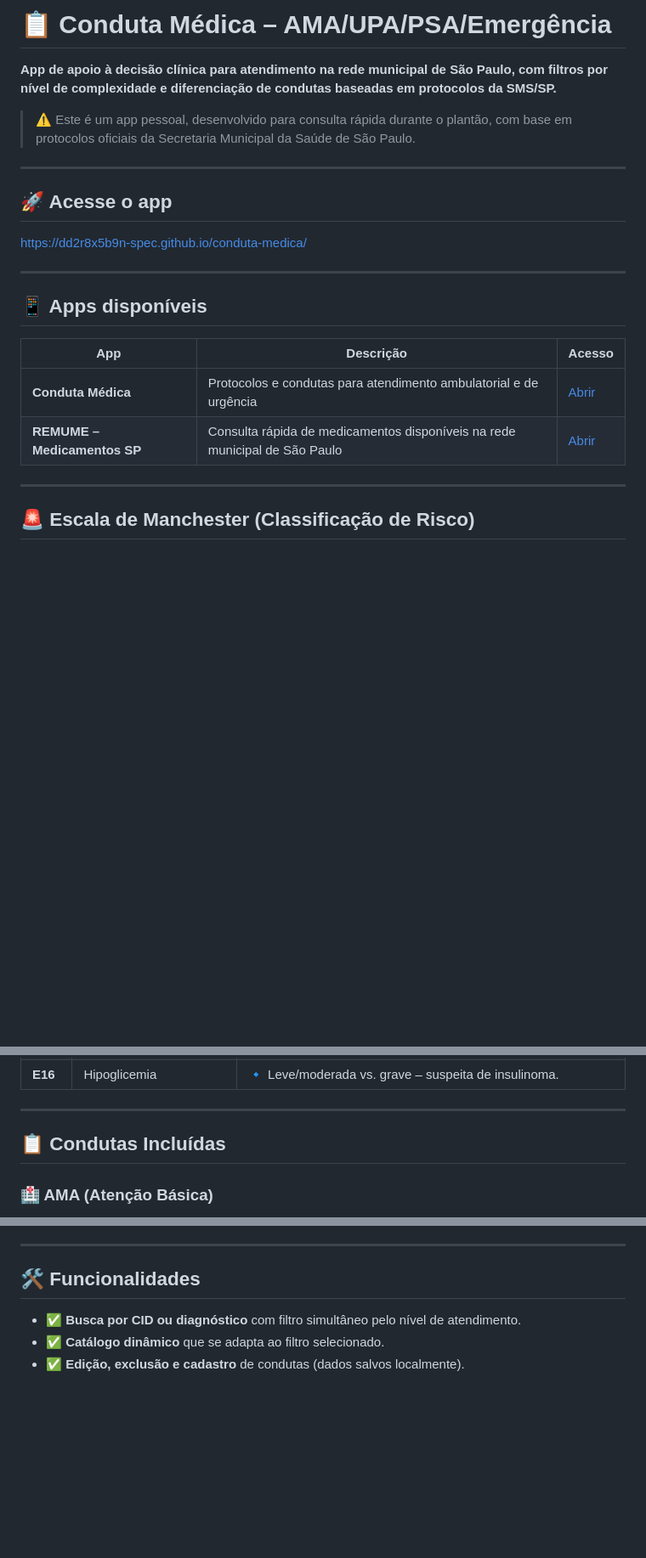
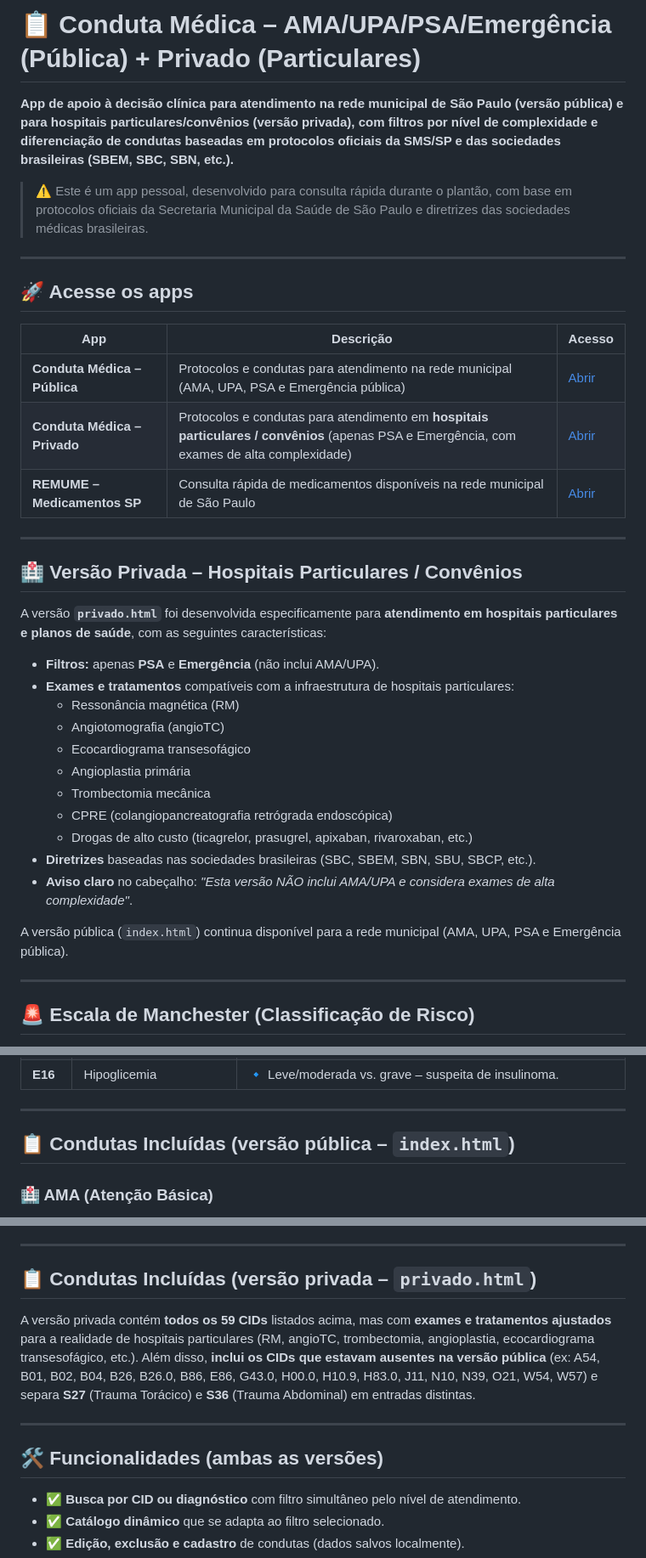
Before and after one commit to dd2r8x5b9n-spec/conduta-medica, a Markdown page: README.md, 3 parts joined by grey strips. Shown at 85% size. Rendered like a GitHub page; blank space fills up the shorter version.

Commit message:
Add files via upload
3 links: conduta-medica, remume e privado

```diff
--- a/README.md
+++ b/README.md
@@ -1,23 +1,38 @@
-# 📋 Conduta Médica – AMA/UPA/PSA/Emergência
+# 📋 Conduta Médica – AMA/UPA/PSA/Emergência (Pública) + Privado (Particulares)
 
-**App de apoio à decisão clínica para atendimento na rede municipal de São Paulo, com filtros por nível de complexidade e diferenciação de condutas baseadas em protocolos da SMS/SP.**
+**App de apoio à decisão clínica para atendimento na rede municipal de São Paulo (versão pública) e para hospitais particulares/convênios (versão privada), com filtros por nível de complexidade e diferenciação de condutas baseadas em protocolos oficiais da SMS/SP e das sociedades brasileiras (SBEM, SBC, SBN, etc.).**
 
-> ⚠️ Este é um app pessoal, desenvolvido para consulta rápida durante o plantão, com base em protocolos oficiais da Secretaria Municipal da Saúde de São Paulo.
+> ⚠️ Este é um app pessoal, desenvolvido para consulta rápida durante o plantão, com base em protocolos oficiais da Secretaria Municipal da Saúde de São Paulo e diretrizes das sociedades médicas brasileiras.
 
 ---
 
-## 🚀 Acesse o app
+## 🚀 Acesse os apps
 
-[https://dd2r8x5b9n-spec.github.io/conduta-medica/](https://dd2r8x5b9n-spec.github.io/conduta-medica/)
+| App | Descrição | Acesso |
+|-----|-----------|--------|
+| **Conduta Médica – Pública** | Protocolos e condutas para atendimento na rede municipal (AMA, UPA, PSA e Emergência pública) | [Abrir](https://dd2r8x5b9n-spec.github.io/conduta-medica/) |
+| **Conduta Médica – Privado** | Protocolos e condutas para atendimento em **hospitais particulares / convênios** (apenas PSA e Emergência, com exames de alta complexidade) | [Abrir](https://dd2r8x5b9n-spec.github.io/conduta-medica/privado.html) |
+| **REMUME – Medicamentos SP** | Consulta rápida de medicamentos disponíveis na rede municipal de São Paulo | [Abrir](https://dd2r8x5b9n-spec.github.io/conduta-medica/remume.html) |
 
 ---
 
-## 📱 Apps disponíveis
+## 🏥 Versão Privada – Hospitais Particulares / Convênios
 
-| App | Descrição | Acesso |
-|-----|-----------|--------|
-| **Conduta Médica** | Protocolos e condutas para atendimento ambulatorial e de urgência | [Abrir](https://dd2r8x5b9n-spec.github.io/conduta-medica/) |
-| **REMUME – Medicamentos SP** | Consulta rápida de medicamentos disponíveis na rede municipal de São Paulo | [Abrir](https://dd2r8x5b9n-spec.github.io/conduta-medica/remume.html) |
+A versão **`privado.html`** foi desenvolvida especificamente para **atendimento em hospitais particulares e planos de saúde**, com as seguintes características:
+
+- **Filtros:** apenas **PSA** e **Emergência** (não inclui AMA/UPA).
+- **Exames e tratamentos** compatíveis com a infraestrutura de hospitais particulares:
+  - Ressonância magnética (RM)
+  - Angiotomografia (angioTC)
+  - Ecocardiograma transesofágico
+  - Angioplastia primária
+  - Trombectomia mecânica
+  - CPRE (colangiopancreatografia retrógrada endoscópica)
+  - Drogas de alto custo (ticagrelor, prasugrel, apixaban, rivaroxaban, etc.)
+- **Diretrizes** baseadas nas sociedades brasileiras (SBC, SBEM, SBN, SBU, SBCP, etc.).
+- **Aviso claro** no cabeçalho: *"Esta versão NÃO inclui AMA/UPA e considera exames de alta complexidade"*.
+
+A versão pública (`index.html`) continua disponível para a rede municipal (AMA, UPA, PSA e Emergência pública).
 
 ---
 
@@ -61,7 +78,7 @@ O app permite filtrar as condutas por nível de atendimento, facilitando a decis
 
 ---
 
-## 📋 Condutas Incluídas
+## 📋 Condutas Incluídas (versão pública – `index.html`)
 
 ### 🏥 AMA (Atenção Básica)
 - A54 – Gonorreia
@@ -130,7 +147,13 @@ O app permite filtrar as condutas por nível de atendimento, facilitando a decis
 
 ---
 
-## 🛠️ Funcionalidades
+## 📋 Condutas Incluídas (versão privada – `privado.html`)
+
+A versão privada contém **todos os 59 CIDs** listados acima, mas com **exames e tratamentos ajustados** para a realidade de hospitais particulares (RM, angioTC, trombectomia, angioplastia, ecocardiograma transesofágico, etc.). Além disso, **inclui os CIDs que estavam ausentes na versão pública** (ex: A54, B01, B02, B04, B26, B26.0, B86, E86, G43.0, H00.0, H10.9, H83.0, J11, N10, N39, O21, W54, W57) e separa **S27** (Trauma Torácico) e **S36** (Trauma Abdominal) em entradas distintas.
+
+---
+
+## 🛠️ Funcionalidades (ambas as versões)
 
 - ✅ **Busca por CID ou diagnóstico** com filtro simultâneo pelo nível de atendimento.
 - ✅ **Catálogo dinâmico** que se adapta ao filtro selecionado.
```
Also changed, not shown: other parts of README.md (+16 -13 lines).
